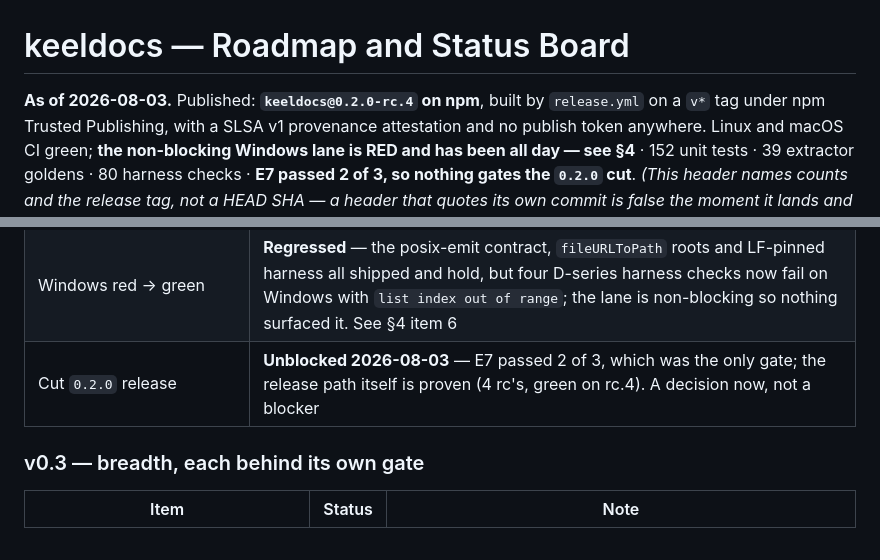
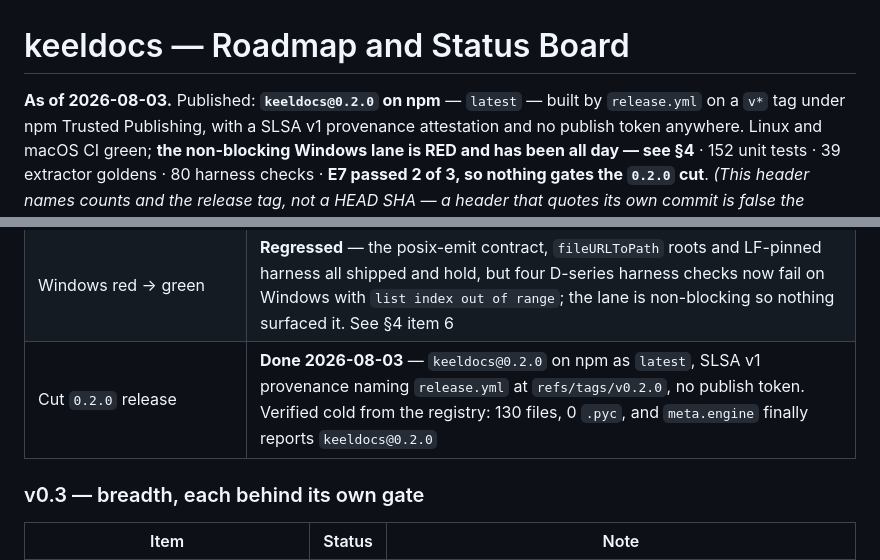
Before and after one commit to SherifMoShalaby/keeldocs, a Markdown page: ROADMAP.md, 2 parts joined by grey strips. Rendered like a GitHub page.

```diff
--- a/ROADMAP.md
+++ b/ROADMAP.md
@@ -1,6 +1,6 @@
 # keeldocs — Roadmap and Status Board
 
-**As of 2026-08-03.** Published: **`keeldocs@0.2.0-rc.4` on npm**, built by
+**As of 2026-08-03.** Published: **`keeldocs@0.2.0` on npm** — `latest` — built by
 `release.yml` on a `v*` tag under npm Trusted Publishing, with a SLSA v1
 provenance attestation and no publish token anywhere. Linux and macOS CI green;
 **the non-blocking Windows lane is RED and has been all day — see §4** · 152 unit tests · 39 extractor goldens · 80 harness checks ·
@@ -130,7 +130,7 @@ v0.1 tag is a bookkeeping decision rather than a blocked one.
 | module-guide + onboarding-verify recipes | **Done** |
 | Interview (`interview` / `answer`) + `mine` | **Done** |
 | Windows red → green | **Regressed** — the posix-emit contract, `fileURLToPath` roots and LF-pinned harness all shipped and hold, but four D-series harness checks now fail on Windows with `list index out of range`; the lane is non-blocking so nothing surfaced it. See §4 item 6 |
-| Cut `0.2.0` release | **Unblocked 2026-08-03** — E7 passed 2 of 3, which was the only gate; the release path itself is proven (4 rc's, green on rc.4). A decision now, not a blocker |
+| Cut `0.2.0` release | **Done 2026-08-03** — `keeldocs@0.2.0` on npm as `latest`, SLSA v1 provenance naming `release.yml` at `refs/tags/v0.2.0`, no publish token. Verified cold from the registry: 130 files, 0 `.pyc`, and `meta.engine` finally reports `keeldocs@0.2.0` |
 
 ### v0.3 — breadth, each behind its own gate
 
```
Also changed, not shown: CLAUDE.md (+3 -3 lines).
